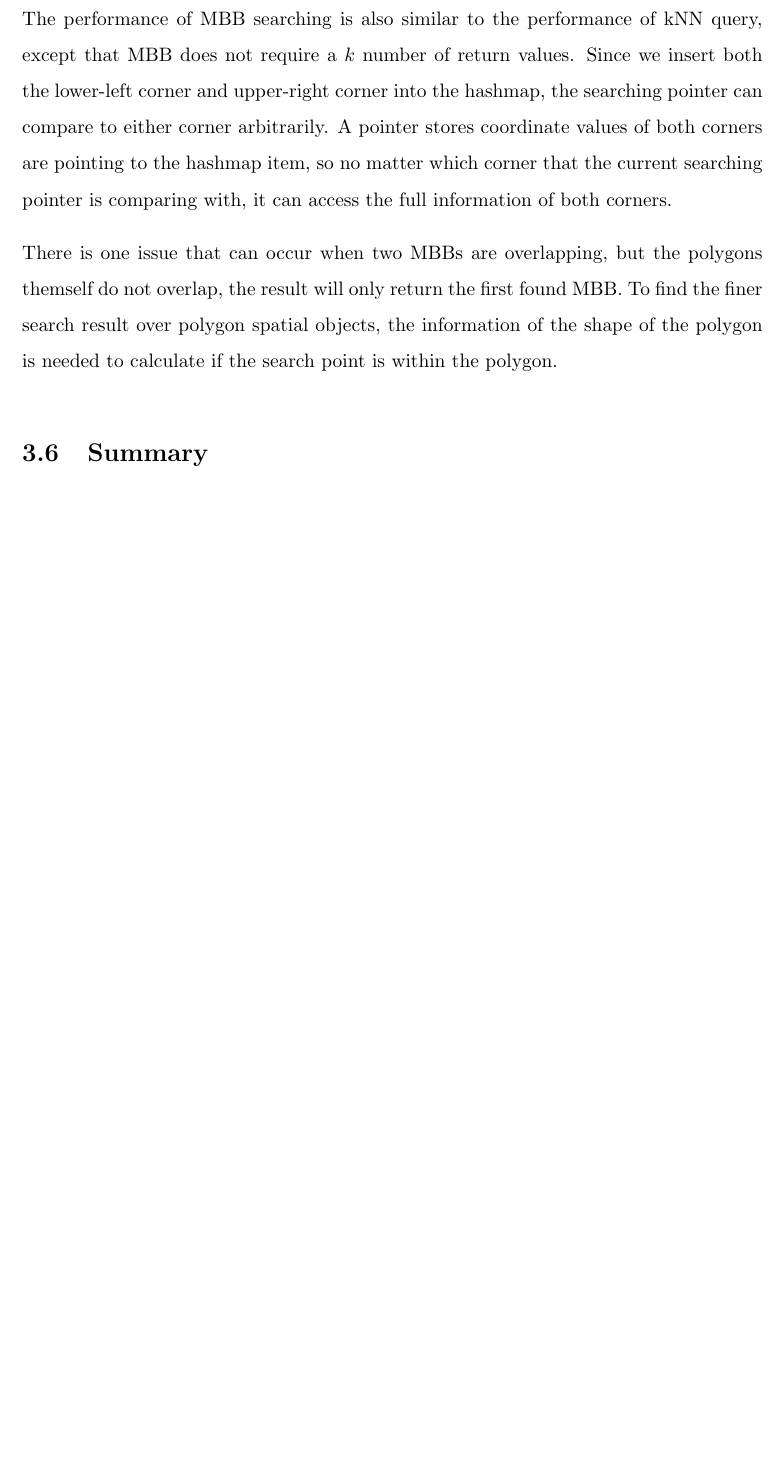
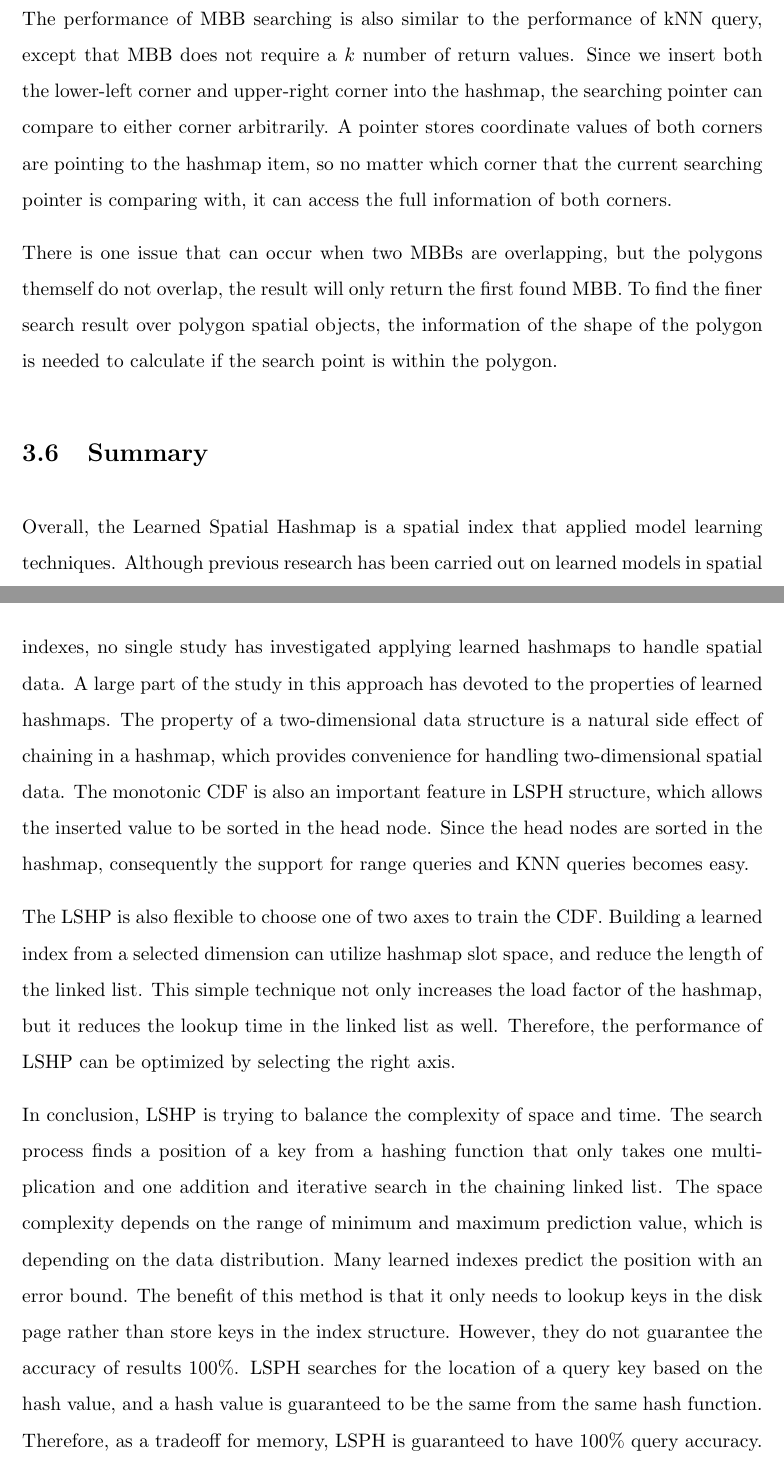
Before and after one commit to jackson211/Master-Thesis, a LaTeX thesis (Thesis.tex, which reads Chapters/Chapter3.tex): part of page 59 of 72 before the commit and two parts of pages 60 and 61 of 74 after it, the two joined at a grey line, cut so that both start at the same text, the shorter picture padded with empty space. Compiled offline with pdfLaTeX.

Commit message:
uupdate 3

```diff
--- a/Chapters/Chapter3.tex
+++ b/Chapters/Chapter3.tex
@@ -291,3 +291,8 @@ The performance of MBB searching is also similar to the performance of kNN query
 There is one issue that can occur when two MBBs are overlapping, but the polygons themself do not overlap, the result will only return the first found MBB. To find the finer search result over polygon spatial objects, the information of the shape of the polygon is needed to calculate if the search point is within the polygon.
 
 \section{Summary}
+Overall, the Learned Spatial Hashmap is a spatial index that applied model learning techniques. Although previous research has been carried out on learned models in spatial indexes, no single study has investigated applying learned hashmaps to handle spatial data. A large part of the study in this approach has devoted to the properties of learned hashmaps.  The property of a two-dimensional data structure is a natural side effect of chaining in a hashmap, which provides convenience for handling two-dimensional spatial data. The monotonic CDF is also an important feature in LSPH structure, which allows the inserted value to be sorted in the head node. Since the head nodes are sorted in the hashmap, consequently the support for range queries and KNN queries becomes easy.
+
+The LSHP is also flexible to choose one of two axes to train the CDF. Building a learned index from a selected dimension can utilize hashmap slot space, and reduce the length of the linked list. This simple technique not only increases the load factor of the hashmap, but it reduces the lookup time in the linked list as well. Therefore, the performance of LSHP can be optimized by selecting the right axis.
+
+In conclusion, LSHP is trying to balance the complexity of space and time. The search process finds a position of a key from a hashing function that only takes one multiplication and one addition and iterative search in the chaining linked list. The space complexity depends on the range of minimum and maximum prediction value, which is depending on the data distribution. Many learned indexes predict the position with an error bound. The benefit of this method is that it only needs to lookup keys in the disk page rather than store keys in the index structure. However,  they do not guarantee the accuracy of results 100\%. LSPH searches for the location of a query key based on the hash value, and a hash value is guaranteed to be the same from the same hash function. Therefore, as a tradeoff for memory, LSPH is guaranteed to have 100\% query accuracy.
```
Also changed, not shown: Chapters/Chapter3.tex (6 more changed lines).
